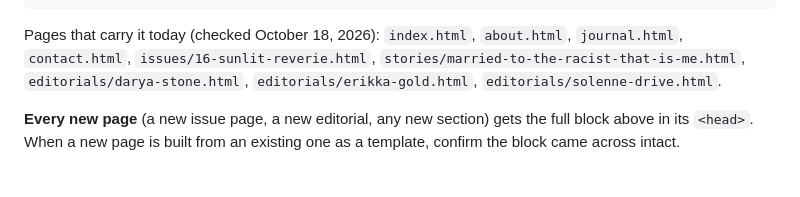
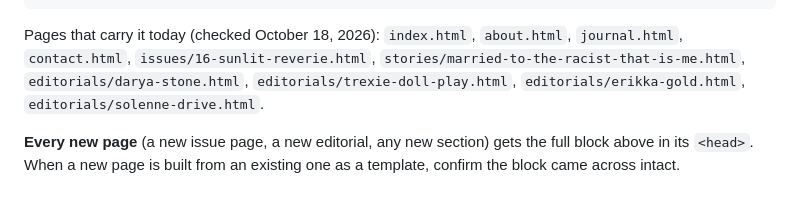
Before and after one commit to SircusM/Sircus-Magazine, a Markdown page: CLAUDE.md, the part around the change. Rendered like a GitHub page.

Commit message:
CLAUDE.md: add the Doll Play page to the tracked list
Co-Authored-By: Claude Opus 5.5 <noreply@anthropic.com>
Claude-Session: https://claude.ai/code/session_01JAeMHzUwb6TuoCbCnpkVWh

````diff
--- a/CLAUDE.md
+++ b/CLAUDE.md
@@ -28,7 +28,7 @@ window.va('beforeSend', function (event) {
 <script defer src="/_vercel/insights/script.js"></script>
 ```
 
-Pages that carry it today (checked October 18, 2026): `index.html`, `about.html`, `journal.html`, `contact.html`, `issues/16-sunlit-reverie.html`, `stories/married-to-the-racist-that-is-me.html`, `editorials/darya-stone.html`, `editorials/erikka-gold.html`, `editorials/solenne-drive.html`.
+Pages that carry it today (checked October 18, 2026): `index.html`, `about.html`, `journal.html`, `contact.html`, `issues/16-sunlit-reverie.html`, `stories/married-to-the-racist-that-is-me.html`, `editorials/darya-stone.html`, `editorials/trexie-doll-play.html`, `editorials/erikka-gold.html`, `editorials/solenne-drive.html`.
 
 **Every new page** (a new issue page, a new editorial, any new section) gets the full block above in its `<head>`. When a new page is built from an existing one as a template, confirm the block came across intact.
 
````
